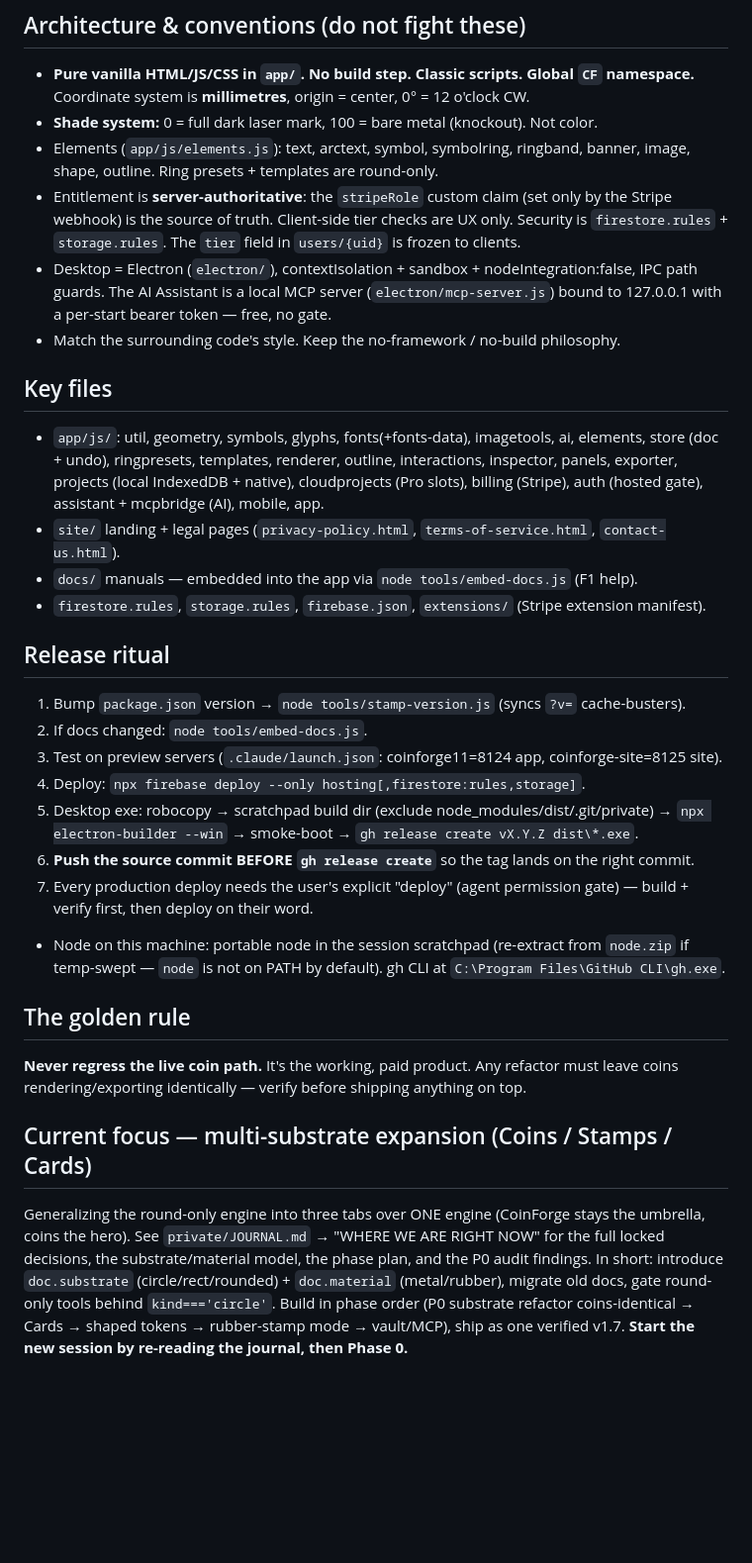
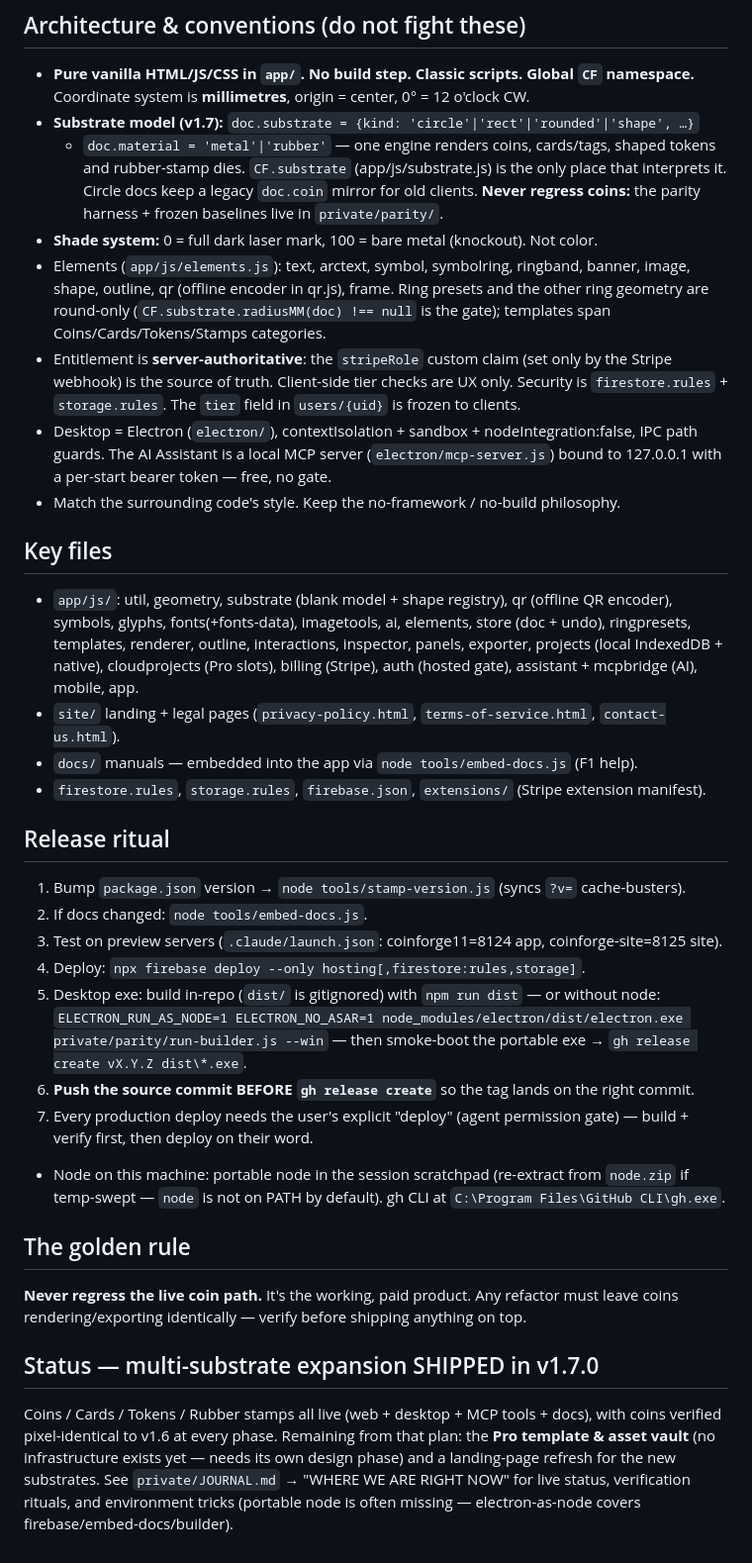
Before and after one commit to hratchyan/coinforgestudio, a Markdown page: CLAUDE.md, the part around the change. Shown at 99% size. Drawn GitHub-style; blank space fills up the shorter version.

```diff
--- a/CLAUDE.md
+++ b/CLAUDE.md
@@ -24,9 +24,16 @@ A coin & challenge-coin designer for laser engraving. Live product:
 ## Architecture & conventions (do not fight these)
 - **Pure vanilla HTML/JS/CSS in `app/`. No build step. Classic scripts. Global `CF`
   namespace.** Coordinate system is **millimetres**, origin = center, 0° = 12 o'clock CW.
+- **Substrate model (v1.7):** `doc.substrate = {kind: 'circle'|'rect'|'rounded'|'shape', …}`
+  + `doc.material = 'metal'|'rubber'` — one engine renders coins, cards/tags, shaped
+  tokens and rubber-stamp dies. `CF.substrate` (app/js/substrate.js) is the only place
+  that interprets it. Circle docs keep a legacy `doc.coin` mirror for old clients.
+  **Never regress coins:** the parity harness + frozen baselines live in `private/parity/`.
 - **Shade system:** 0 = full dark laser mark, 100 = bare metal (knockout). Not color.
 - Elements (`app/js/elements.js`): text, arctext, symbol, symbolring, ringband, banner,
-  image, shape, outline. Ring presets + templates are round-only.
+  image, shape, outline, qr (offline encoder in qr.js), frame. Ring presets and the other
+  ring geometry are round-only (`CF.substrate.radiusMM(doc) !== null` is the gate);
+  templates span Coins/Cards/Tokens/Stamps categories.
 - Entitlement is **server-authoritative**: the `stripeRole` custom claim (set only by the
   Stripe webhook) is the source of truth. Client-side tier checks are UX only. Security is
   `firestore.rules` + `storage.rules`. The `tier` field in `users/{uid}` is frozen to clients.
@@ -36,10 +43,11 @@ A coin & challenge-coin designer for laser engraving. Live product:
 - Match the surrounding code's style. Keep the no-framework / no-build philosophy.
 
 ## Key files
-- `app/js/`: util, geometry, symbols, glyphs, fonts(+fonts-data), imagetools, ai, elements,
-  store (doc + undo), ringpresets, templates, renderer, outline, interactions, inspector,
-  panels, exporter, projects (local IndexedDB + native), cloudprojects (Pro slots),
-  billing (Stripe), auth (hosted gate), assistant + mcpbridge (AI), mobile, app.
+- `app/js/`: util, geometry, substrate (blank model + shape registry), qr (offline QR
+  encoder), symbols, glyphs, fonts(+fonts-data), imagetools, ai, elements, store (doc +
+  undo), ringpresets, templates, renderer, outline, interactions, inspector, panels,
+  exporter, projects (local IndexedDB + native), cloudprojects (Pro slots), billing
+  (Stripe), auth (hosted gate), assistant + mcpbridge (AI), mobile, app.
 - `site/` landing + legal pages (`privacy-policy.html`, `terms-of-service.html`, `contact-us.html`).
 - `docs/` manuals — embedded into the app via `node tools/embed-docs.js` (F1 help).
 - `firestore.rules`, `storage.rules`, `firebase.json`, `extensions/` (Stripe extension manifest).
@@ -49,8 +57,10 @@ A coin & challenge-coin designer for laser engraving. Live product:
 2. If docs changed: `node tools/embed-docs.js`.
 3. Test on preview servers (`.claude/launch.json`: coinforge11=8124 app, coinforge-site=8125 site).
 4. Deploy: `npx firebase deploy --only hosting[,firestore:rules,storage]`.
-5. Desktop exe: robocopy → scratchpad build dir (exclude node_modules/dist/.git/private) →
-   `npx electron-builder --win` → smoke-boot → `gh release create vX.Y.Z dist\*.exe`.
+5. Desktop exe: build in-repo (`dist/` is gitignored) with `npm run dist` — or without
+   node: `ELECTRON_RUN_AS_NODE=1 ELECTRON_NO_ASAR=1 node_modules/electron/dist/electron.exe
+   private/parity/run-builder.js --win` — then smoke-boot the portable exe →
+   `gh release create vX.Y.Z dist\*.exe`.
 6. **Push the source commit BEFORE `gh release create`** so the tag lands on the right commit.
 7. Every production deploy needs the user's explicit "deploy" (agent permission gate) —
    build + verify first, then deploy on their word.
@@ -61,12 +71,10 @@ A coin & challenge-coin designer for laser engraving. Live product:
 **Never regress the live coin path.** It's the working, paid product. Any refactor must
 leave coins rendering/exporting identically — verify before shipping anything on top.
 
-## Current focus — multi-substrate expansion (Coins / Stamps / Cards)
-Generalizing the round-only engine into three tabs over ONE engine (CoinForge stays the
-umbrella, coins the hero). See `private/JOURNAL.md` → "WHERE WE ARE RIGHT NOW" for the full
-locked decisions, the substrate/material model, the phase plan, and the P0 audit findings.
-In short: introduce `doc.substrate` (circle/rect/rounded) + `doc.material` (metal/rubber),
-migrate old docs, gate round-only tools behind `kind==='circle'`. Build in phase order
-(P0 substrate refactor coins-identical → Cards → shaped tokens → rubber-stamp mode →
-vault/MCP), ship as one verified v1.7. **Start the new session by re-reading the journal,
-then Phase 0.**
+## Status — multi-substrate expansion SHIPPED in v1.7.0
+Coins / Cards / Tokens / Rubber stamps all live (web + desktop + MCP tools + docs), with
+coins verified pixel-identical to v1.6 at every phase. Remaining from that plan: the
+**Pro template & asset vault** (no infrastructure exists yet — needs its own design
+phase) and a landing-page refresh for the new substrates. See `private/JOURNAL.md` →
+"WHERE WE ARE RIGHT NOW" for live status, verification rituals, and environment tricks
+(portable node is often missing — electron-as-node covers firebase/embed-docs/builder).
```
Also changed, not shown: README.md (+21 -10 lines).
